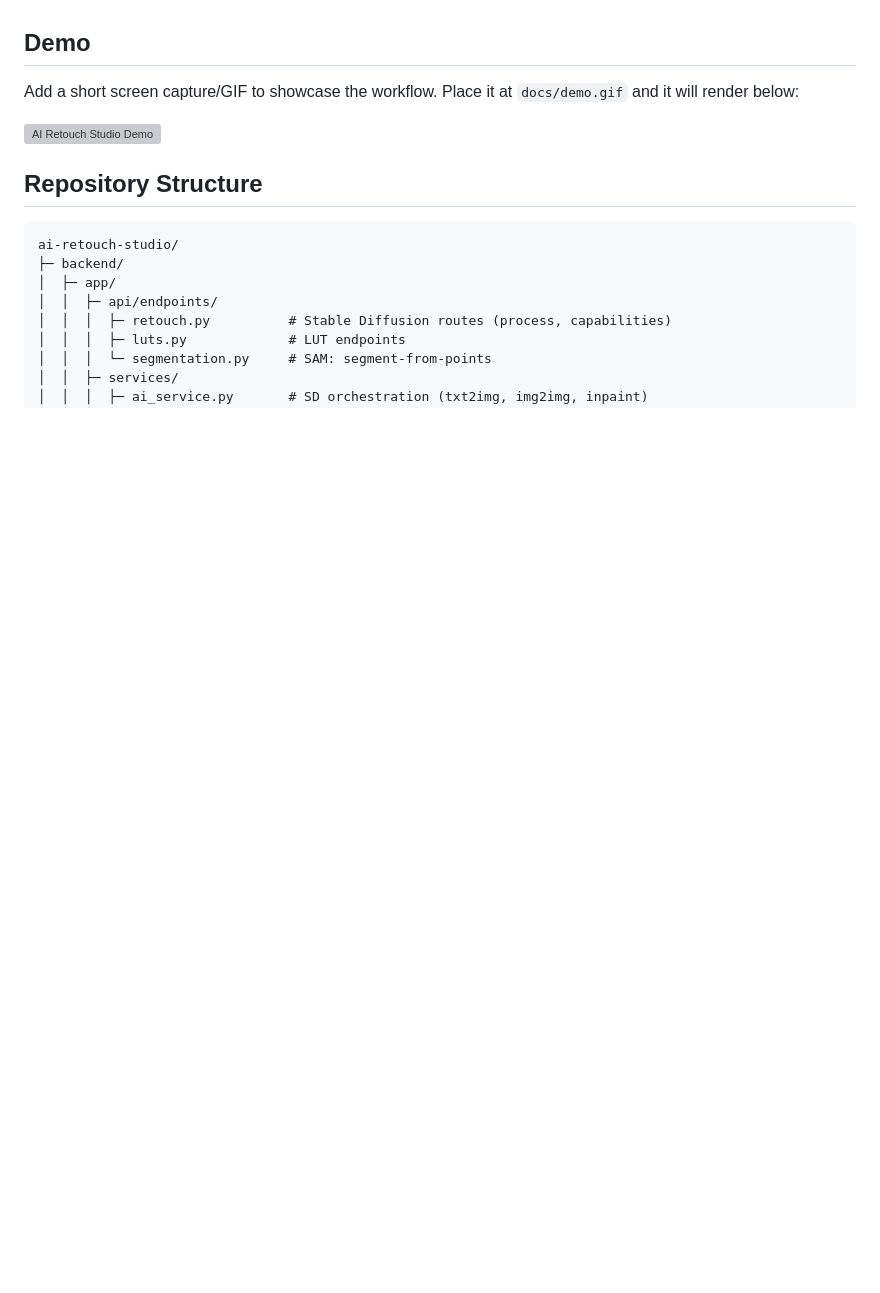
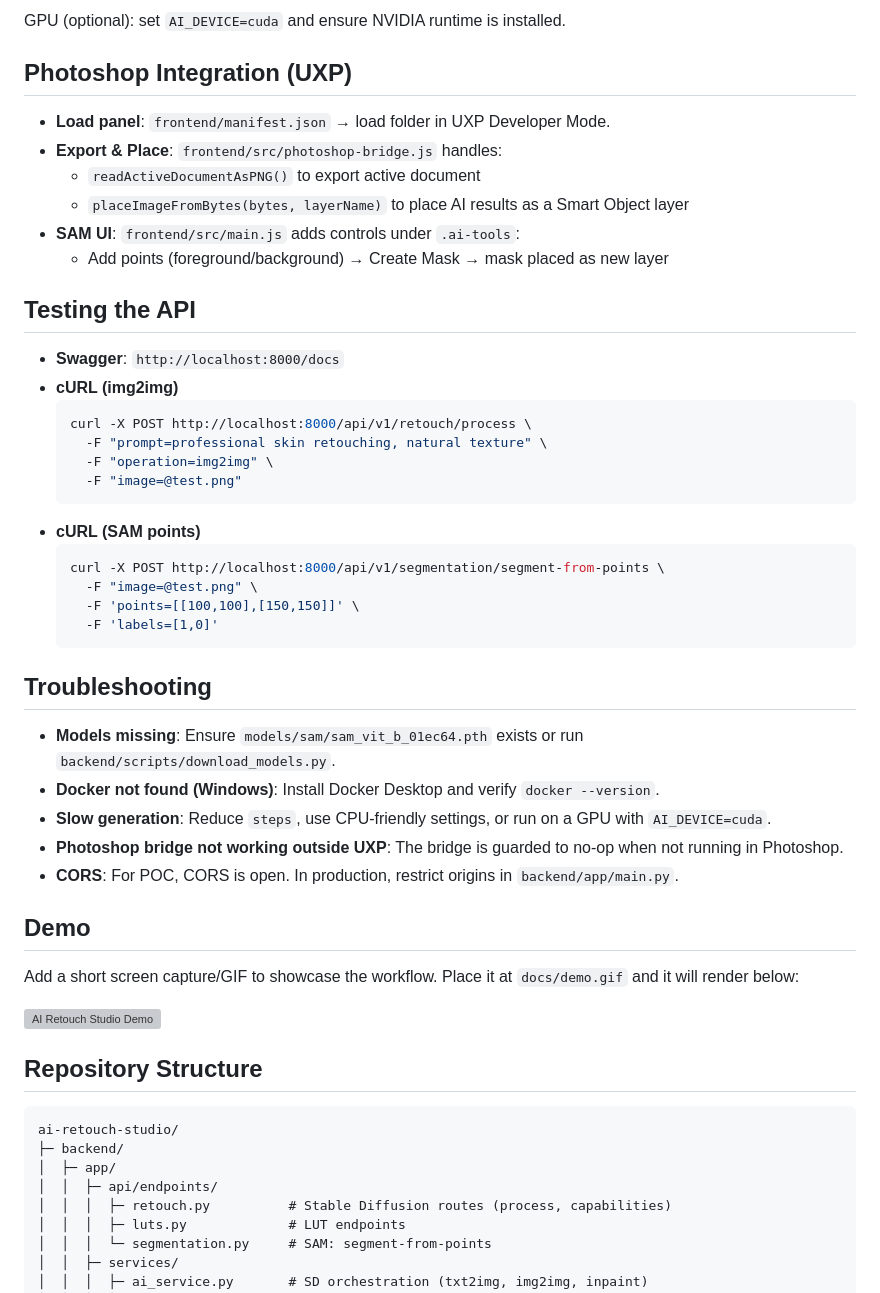
Before and after one commit to nathanrish/ai-retouch-studio, a Markdown page: README.md, the part around the change printed below. Drawn GitHub-style; blank space fills up the shorter version; grey boxes are pictures that could not be loaded.

````diff
--- a/README.md
+++ b/README.md
@@ -50,3 +110,39 @@ Photoshop panel:
+GPU (optional): set `AI_DEVICE=cuda` and ensure NVIDIA runtime is installed.
+
+## Photoshop Integration (UXP)
+
+- **Load panel**: `frontend/manifest.json` → load folder in UXP Developer Mode.
+- **Export & Place**: `frontend/src/photoshop-bridge.js` handles:
+  - `readActiveDocumentAsPNG()` to export active document
+  - `placeImageFromBytes(bytes, layerName)` to place AI results as a Smart Object layer
+- **SAM UI**: `frontend/src/main.js` adds controls under `.ai-tools`:
+  - Add points (foreground/background) → Create Mask → mask placed as new layer
+
+## Testing the API
+
+- **Swagger**: `http://localhost:8000/docs`
+- **cURL (img2img)**
+  ```bash
+  curl -X POST http://localhost:8000/api/v1/retouch/process \
+    -F "prompt=professional skin retouching, natural texture" \
+    -F "operation=img2img" \
+    -F "image=@test.png"
+  ```
+- **cURL (SAM points)**
+  ```bash
+  curl -X POST http://localhost:8000/api/v1/segmentation/segment-from-points \
+    -F "image=@test.png" \
+    -F 'points=[[100,100],[150,150]]' \
+    -F 'labels=[1,0]'
+  ```
+
+## Troubleshooting
+
+- **Models missing**: Ensure `models/sam/sam_vit_b_01ec64.pth` exists or run `backend/scripts/download_models.py`.
+- **Docker not found (Windows)**: Install Docker Desktop and verify `docker --version`.
+- **Slow generation**: Reduce `steps`, use CPU-friendly settings, or run on a GPU with `AI_DEVICE=cuda`.
+- **Photoshop bridge not working outside UXP**: The bridge is guarded to no-op when not running in Photoshop.
+- **CORS**: For POC, CORS is open. In production, restrict origins in `backend/app/main.py`.
 
 ## Demo
 
````
Also changed, not shown: other parts of README.md (+60 -0 lines).
